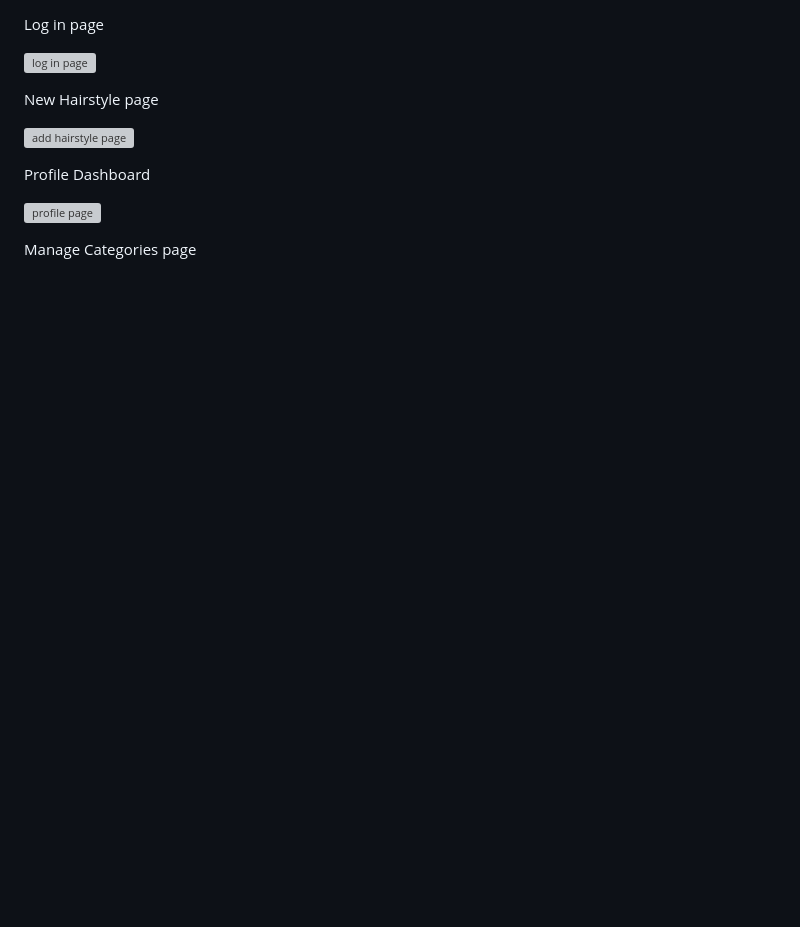
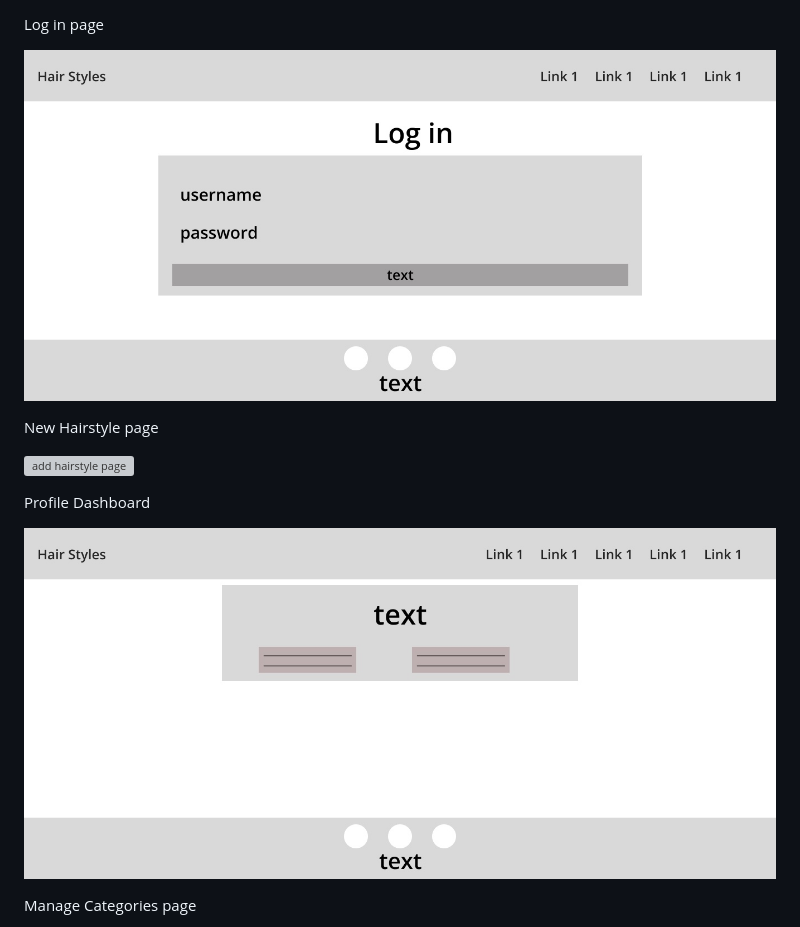
Before and after one commit to JoelineAlves/hair_manager, a Markdown page: README.md, the part around the change printed below. GitHub-like rendering; blank space fills up the shorter version; grey boxes are pictures that could not be loaded.

```diff
--- a/README.md
+++ b/README.md
@@ -127,7 +133,7 @@ Register page
 
 Log in page
 
-![log in page]()
+![log in page](/documentation/loginwireframe_web.jpeg)
 
 
 New Hairstyle page
@@ -136,7 +142,7 @@ New Hairstyle page
 
 Profile Dashboard
 
-![profile page]()
+![profile page](/documentation/profilewireframe_web.jpeg)
 
 Manage Categories page
 
```
Also changed, not shown: other parts of README.md (+12 -3 lines), WhatsApp Image 2024-06-22 at 00.57.40.jpeg (added), documentation/homewireframe_mobile.jpeg (added), documentation/mapSite.jpg (added).
